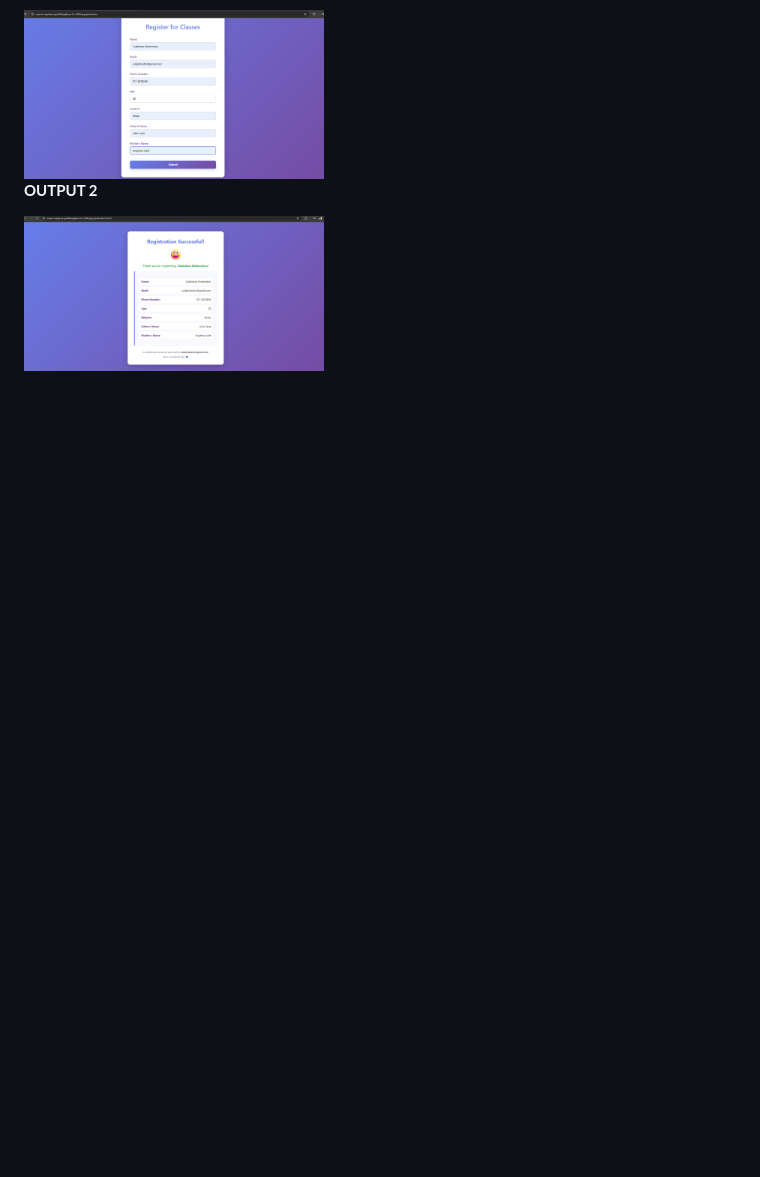
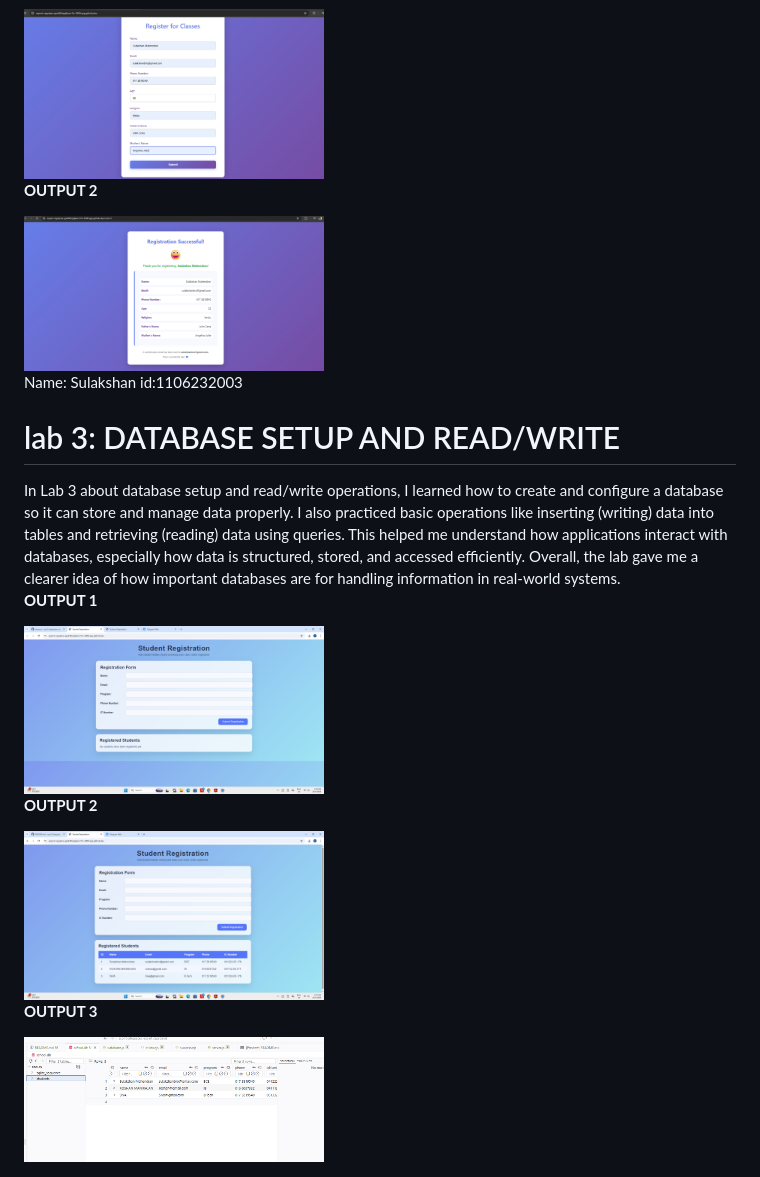
Before and after one commit to Sulakshan22-cyber/ssp, a Markdown page: README.md, the part around the change printed below. Drawn GitHub-style; pictures changed too: images/image-6.png (added), images/image-7.png (added), images/image-8.png (added); blank space fills up the shorter version.

```diff
--- a/README.md
+++ b/README.md
@@ -28,3 +28,22 @@ In Lab 2, I learned how to create web forms using **HTML** and connect them with
 <b>OUTPUT 2</b>
 
 <img src="images/image-5.png" alt="Description of image" width="300">
+
+Name: Sulakshan
+id:1106232003
+
+<h1>lab 3: DATABASE SETUP AND READ/WRITE</h1>
+In Lab 3 about database setup and read/write operations, I learned how to create and configure a database so it can store and manage data properly. I also practiced basic operations like inserting (writing) data into tables and retrieving (reading) data using queries. This helped me understand how applications interact with databases, especially how data is structured, stored, and accessed efficiently. Overall, the lab gave me a clearer idea of how important databases are for handling information in real-world systems.
+
+
+<b>OUTPUT 1</b>
+
+<img src="images/image-6.png" alt="Description of image" width="300">
+
+<b>OUTPUT 2</b>
+
+<img src="images/image-7.png" alt="Description of image" width="300">
+
+<b>OUTPUT 3</b>
+
+<img src="images/image-8.png" alt="Description of image" width="300">
```
Also changed, not shown: other parts of README.md (+1 -1 lines), 6 other files.
